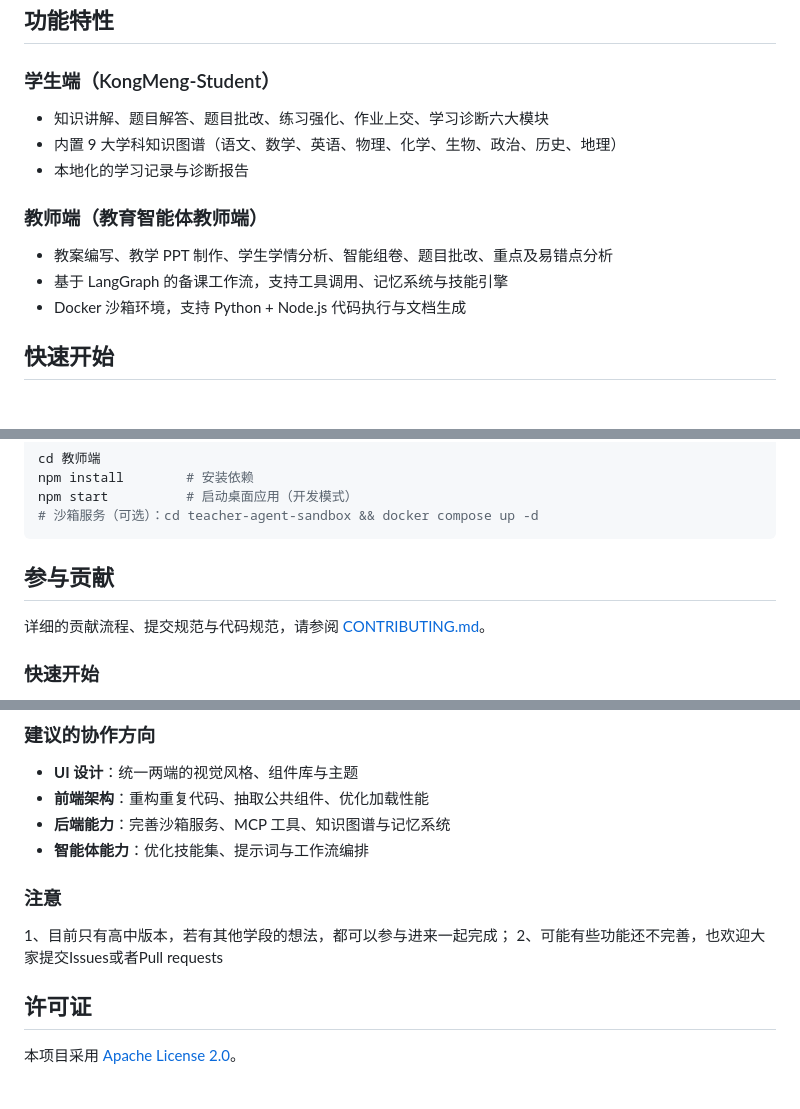
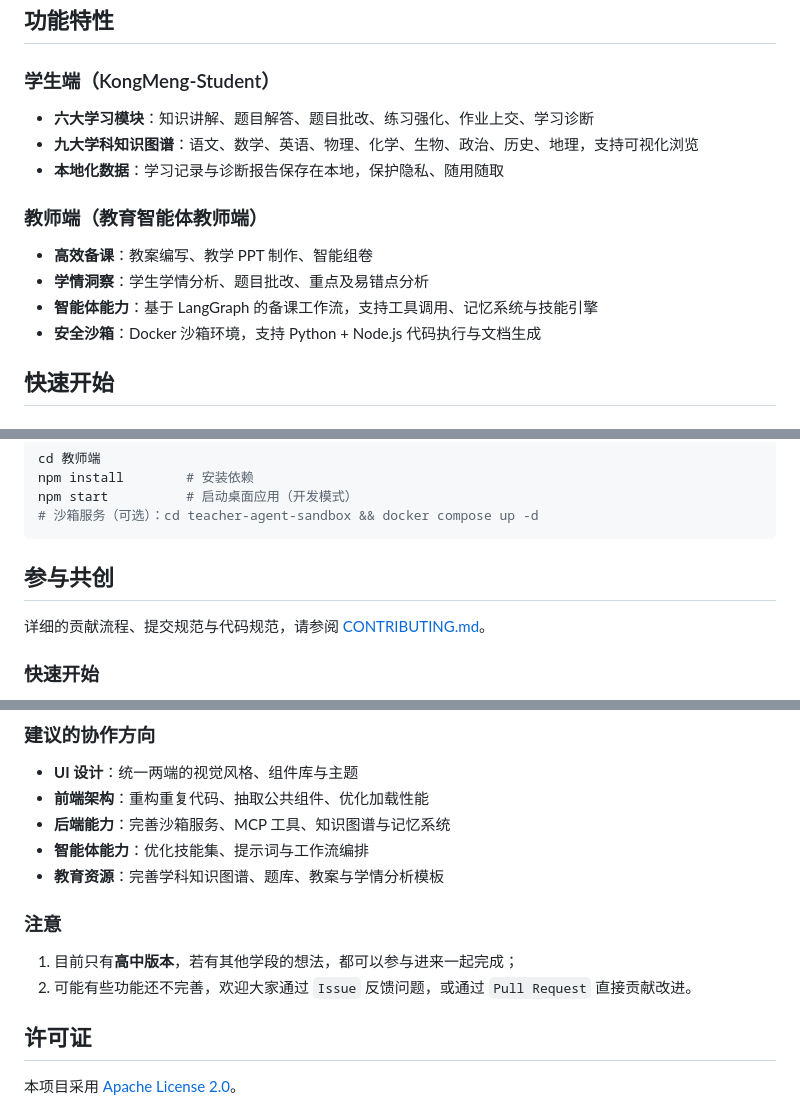
Before and after one commit to Lu-Yu-Zhen/KongMeng-Agent, a Markdown page: README.md, 3 parts joined by grey strips. Drawn GitHub-style.

````diff
--- a/README.md
+++ b/README.md
@@ -40,14 +83,15 @@ KongMeng-Agent/
 ## 功能特性
 
 ### 学生端（KongMeng-Student）
-- 知识讲解、题目解答、题目批改、练习强化、作业上交、学习诊断六大模块
-- 内置 9 大学科知识图谱（语文、数学、英语、物理、化学、生物、政治、历史、地理）
-- 本地化的学习记录与诊断报告
+- **六大学习模块**：知识讲解、题目解答、题目批改、练习强化、作业上交、学习诊断
+- **九大学科知识图谱**：语文、数学、英语、物理、化学、生物、政治、历史、地理，支持可视化浏览
+- **本地化数据**：学习记录与诊断报告保存在本地，保护隐私、随用随取
 
 ### 教师端（教育智能体教师端）
-- 教案编写、教学 PPT 制作、学生学情分析、智能组卷、题目批改、重点及易错点分析
-- 基于 LangGraph 的备课工作流，支持工具调用、记忆系统与技能引擎
-- Docker 沙箱环境，支持 Python + Node.js 代码执行与文档生成
+- **高效备课**：教案编写、教学 PPT 制作、智能组卷
+- **学情洞察**：学生学情分析、题目批改、重点及易错点分析
+- **智能体能力**：基于 LangGraph 的备课工作流，支持工具调用、记忆系统与技能引擎
+- **安全沙箱**：Docker 沙箱环境，支持 Python + Node.js 代码执行与文档生成
 
 ## 快速开始
 
@@ -71,7 +115,7 @@ npm start          # 启动桌面应用（开发模式）
 # 沙箱服务（可选）：cd teacher-agent-sandbox && docker compose up -d
 ```
 
-## 参与贡献
+## 参与共创
 
 详细的贡献流程、提交规范与代码规范，请参阅 [CONTRIBUTING.md](CONTRIBUTING.md)。
 
@@ -86,10 +130,11 @@ npm start          # 启动桌面应用（开发模式）
 - **前端架构**：重构重复代码、抽取公共组件、优化加载性能
 - **后端能力**：完善沙箱服务、MCP 工具、知识图谱与记忆系统
 - **智能体能力**：优化技能集、提示词与工作流编排
+- **教育资源**：完善学科知识图谱、题库、教案与学情分析模板
 
 ### 注意
-1、目前只有高中版本，若有其他学段的想法，都可以参与进来一起完成；
-2、可能有些功能还不完善，也欢迎大家提交Issues或者Pull requests
+1. 目前只有**高中版本**，若有其他学段的想法，都可以参与进来一起完成；
+2. 可能有些功能还不完善，欢迎大家通过 `Issue` 反馈问题，或通过 `Pull Request` 直接贡献改进。
 
 ## 许可证
 
````
Also changed, not shown: other parts of README.md (+71 -28 lines).
